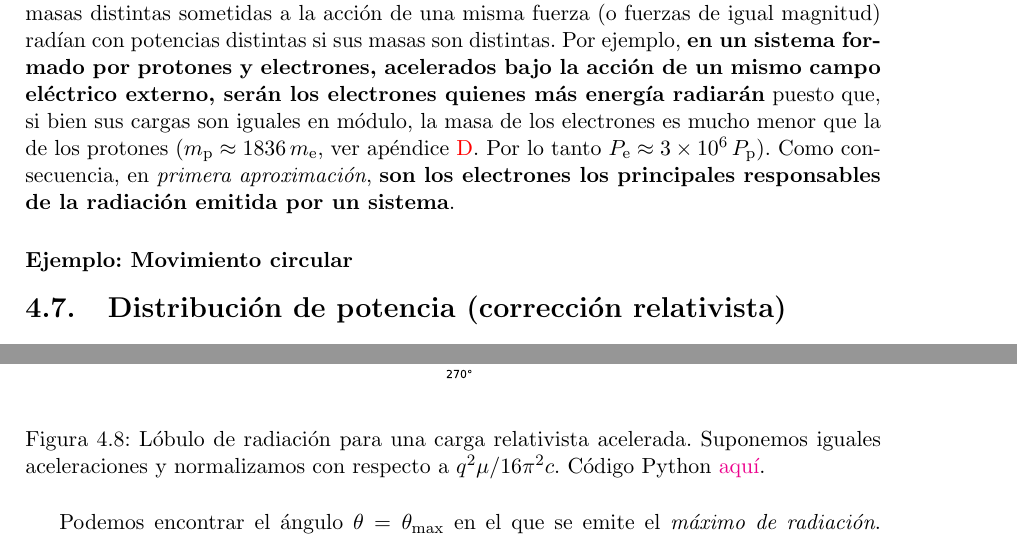
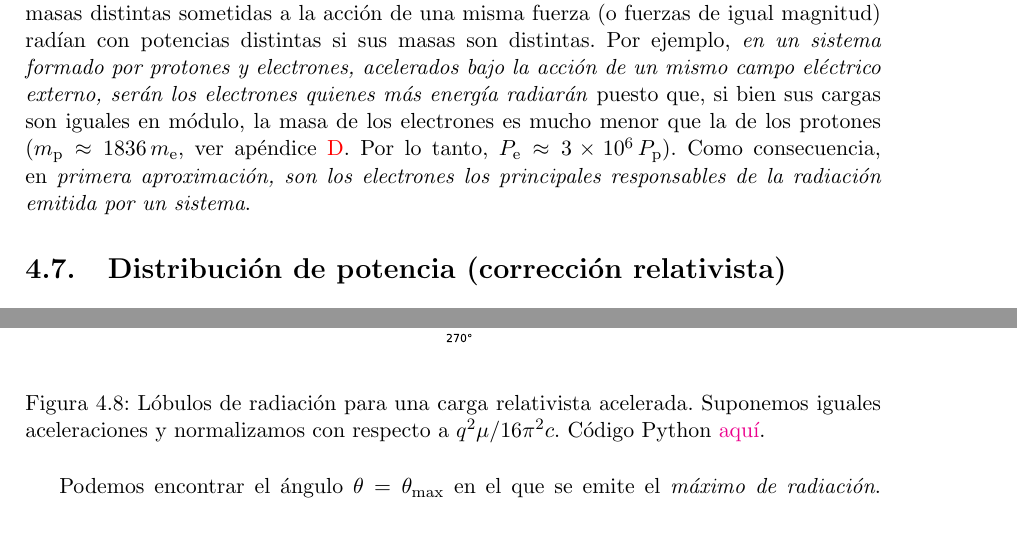
Before and after one commit to gfrubi/electrodinamica, a LaTeX document (electrodinamica.tex, which reads cap-Radiacion.tex): two parts of pages 108 and 111 of 211, joined at a grey line, cut so that both start at the same text. Compiled offline with pdfLaTeX.

Commit message:
correcciones menores de formato

```diff
--- a/cap-Radiacion.tex
+++ b/cap-Radiacion.tex
@@ -645,9 +645,9 @@ Este resultado es conocido como \emph{f'ormula de Larmor}\footnote{Joseph Larmor
 \boxed{P(t)=\frac{q^2\mu}{6\pi c}\,\vec{a}^2_{\rm ret}.}\label{R-larmor}
 \end{equation}
 
-Este importante resultado implica, en particular, que cargas de igual magnitud, pero masas distintas sometidas a la acci'on de una misma fuerza (o fuerzas de igual magnitud) rad'ian con potencias distintas si sus masas son distintas. Por ejemplo, \textbf{en un sistema formado por protones y electrones, acelerados bajo la acci'on de un mismo campo el'ectrico externo, ser'an los electrones quienes m'as energ'ia radiar'an} puesto que, si bien sus cargas son iguales en m'odulo, la masa de los electrones es mucho menor que la de los protones ($m_{\rm p}\approx 1836\,m_{\rm e}$, ver ap'endice \ref{app:constantes}. Por lo tanto $P_{\rm e}\approx 3\times 10^6\, P_{\rm p}$). Como consecuencia, en \textit{primera aproximaci'on}, \textbf{son los electrones los principales responsables de la radiaci'on emitida por un sistema}.
-
-\subsubsection{Ejemplo: Movimiento circular}
+Este importante resultado implica, en particular, que cargas de igual magnitud, pero masas distintas sometidas a la acci'on de una misma fuerza (o fuerzas de igual magnitud) rad'ian con potencias distintas si sus masas son distintas. Por ejemplo, \textit{en un sistema formado por protones y electrones, acelerados bajo la acci'on de un mismo campo el'ectrico externo, ser'an los electrones quienes m'as energ'ia radiar'an} puesto que, si bien sus cargas son iguales en m'odulo, la masa de los electrones es mucho menor que la de los protones ($m_{\rm p}\approx 1836\,m_{\rm e}$, ver ap'endice \ref{app:constantes}. Por lo tanto, $P_{\rm e}\approx 3\times 10^6\, P_{\rm p}$). Como consecuencia, en \textit{primera aproximaci'on, son los electrones los principales responsables de la radiaci'on emitida por un sistema}.
+
+%\subsubsection{Ejemplo: Movimiento circular}
 
 \section{Distribuci'on de potencia (correcci'on relativista)}
 La energ'ia radiada (muy lejos de la regi'on donde se mueve la carga) es dada por
@@ -725,7 +725,7 @@ Reemplazando esto en \eqref{dP'} encontramos que
 \end{equation}
 \begin{figure}[H]
 \centerline{\psfig{file=fig/fig-carga-relativista.pdf,height=7cm}}
-\caption{L'obulo de radiaci'on para una carga relativista acelerada. Suponemos
+\caption{L'obulos de radiaci'on para una carga relativista acelerada. Suponemos
 iguales aceleraciones y normalizamos con respecto a ${q^2\mu}/{16\pi^2 c}$. C'odigo Python \href{https://github.com/gfrubi/electrodinamica/blob/master/figuras-editables/fig-carga-relativista.py}{aqu\'i}.}
 \label{lobulo02}
 \end{figure}
```
Also changed, not shown: 1 other file.
